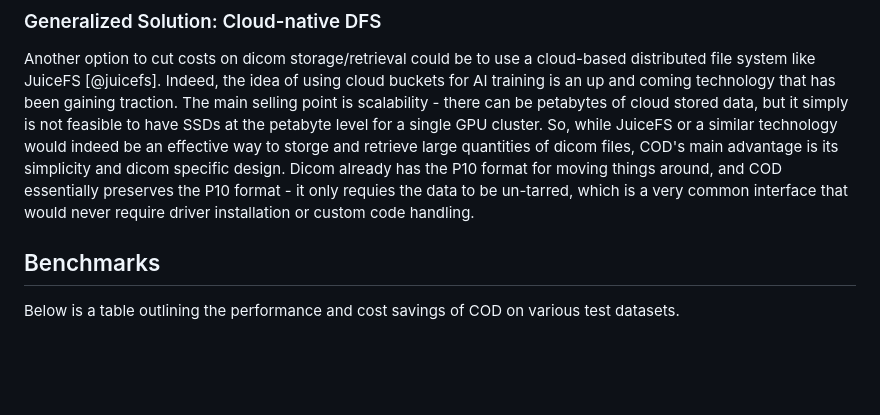
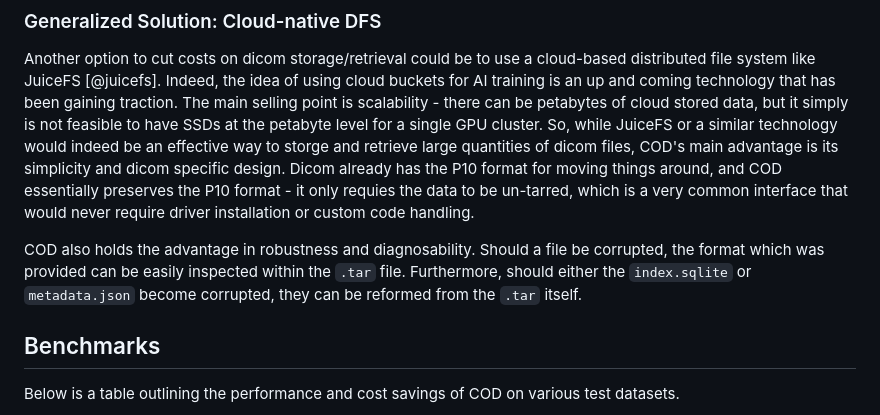
Before and after one commit to gradienthealth/cloud_optimized_dicom, a Markdown page: paper/paper.md, the part around one of its changes. GitHub-like rendering; blank space fills up the shorter version.

```diff
--- a/paper/paper.md
+++ b/paper/paper.md
@@ -135,6 +135,10 @@ COD's main advantage is its simplicity and dicom specific design.
 Dicom already has the P10 format for moving things around, and COD essentially preserves the P10 format -
 it only requies the data to be un-tarred, which is a very common interface that would never require driver installation or custom code handling.
 
+COD also holds the advantage in robustness and diagnosability.
+Should a file be corrupted, the format which was provided can be easily inspected within the `.tar` file.
+Furthermore, should either the `index.sqlite` or `metadata.json` become corrupted, they can be reformed from the `.tar` itself.
+
 ## Benchmarks
 Below is a table outlining the performance and cost savings of COD on various test datasets.
 
```
Also changed, not shown: other parts of paper/paper.md (+4 -22 lines), paper/cod_filestructure.png (added).
